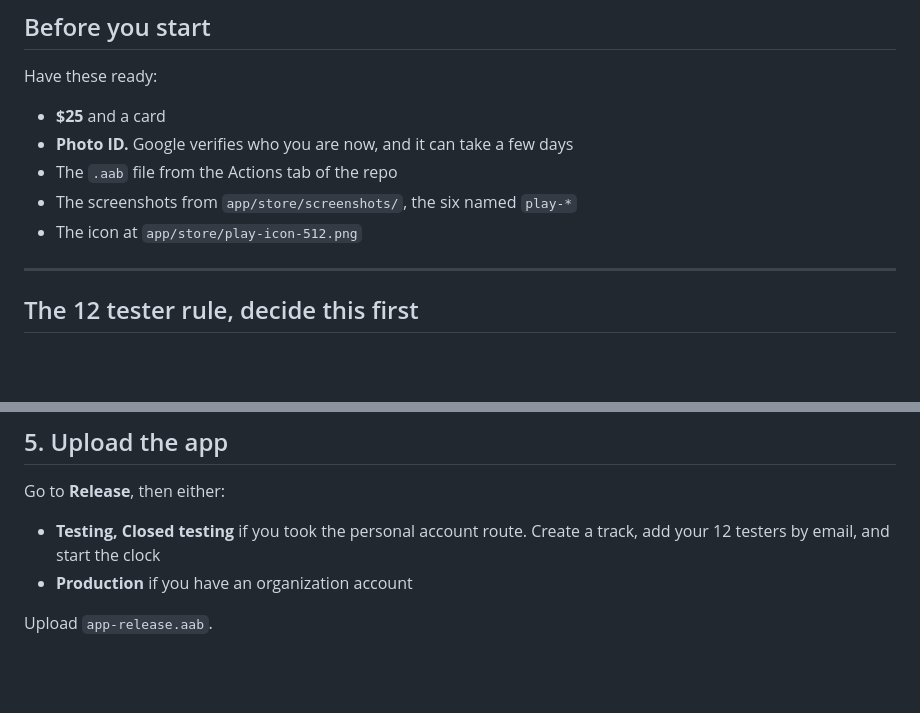
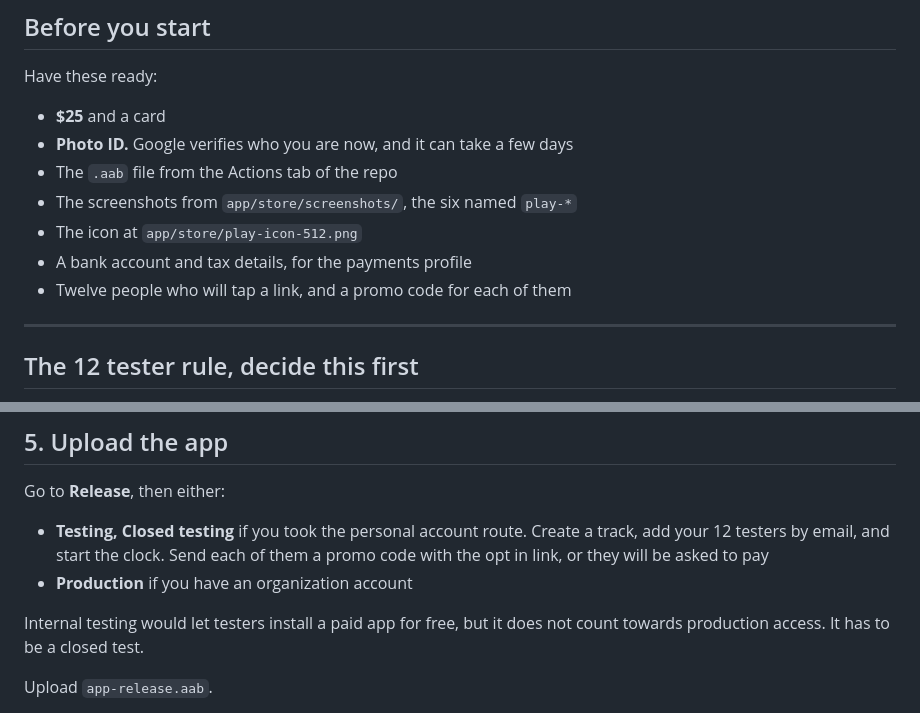
Before and after one commit to fmercadx/resume-rubric, a Markdown page: PLAY-SUBMISSION.md, 2 parts joined by grey strips. Drawn GitHub-style; blank space fills up the shorter version.

```diff
--- a/PLAY-SUBMISSION.md
+++ b/PLAY-SUBMISSION.md
@@ -14,6 +14,8 @@ Have these ready:
 - The `.aab` file from the Actions tab of the repo
 - The screenshots from `app/store/screenshots/`, the six named `play-*`
 - The icon at `app/store/play-icon-512.png`
+- A bank account and tax details, for the payments profile
+- Twelve people who will tap a link, and a promo code for each of them
 
 ---
 
@@ -190,8 +242,12 @@ One payment. No subscription, no adverts, and nothing inside the app is locked a
 Go to **Release**, then either:
 
 - **Testing, Closed testing** if you took the personal account route. Create a track,
-  add your 12 testers by email, and start the clock
+  add your 12 testers by email, and start the clock. Send each of them a promo code
+  with the opt in link, or they will be asked to pay
 - **Production** if you have an organization account
+
+Internal testing would let testers install a paid app for free, but it does not count
+towards production access. It has to be a closed test.
 
 Upload `app-release.aab`.
 
```
Also changed, not shown: other parts of PLAY-SUBMISSION.md (+50 -0 lines), PRICING.md (+23 -6 lines).
